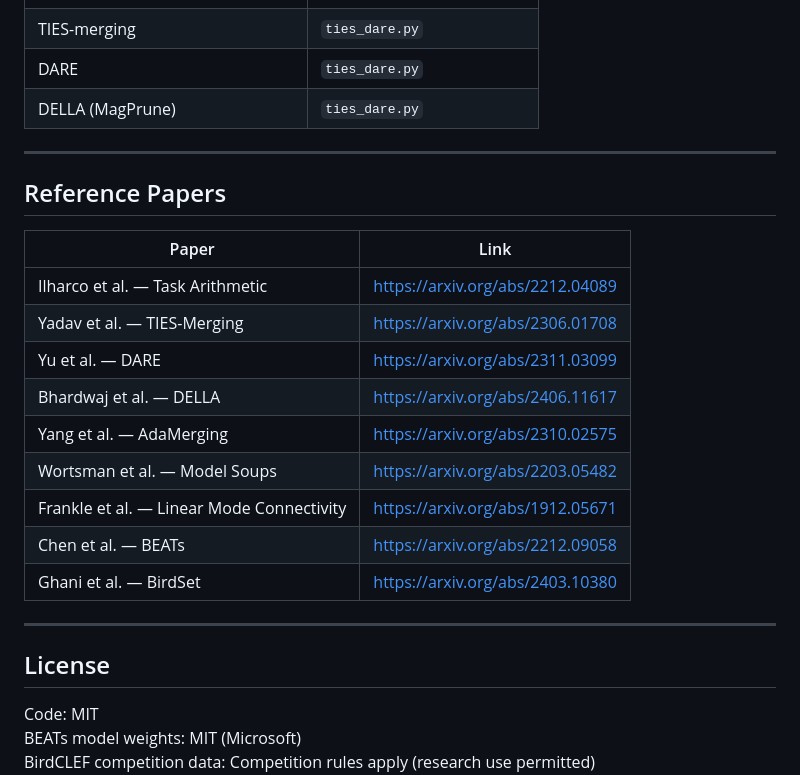
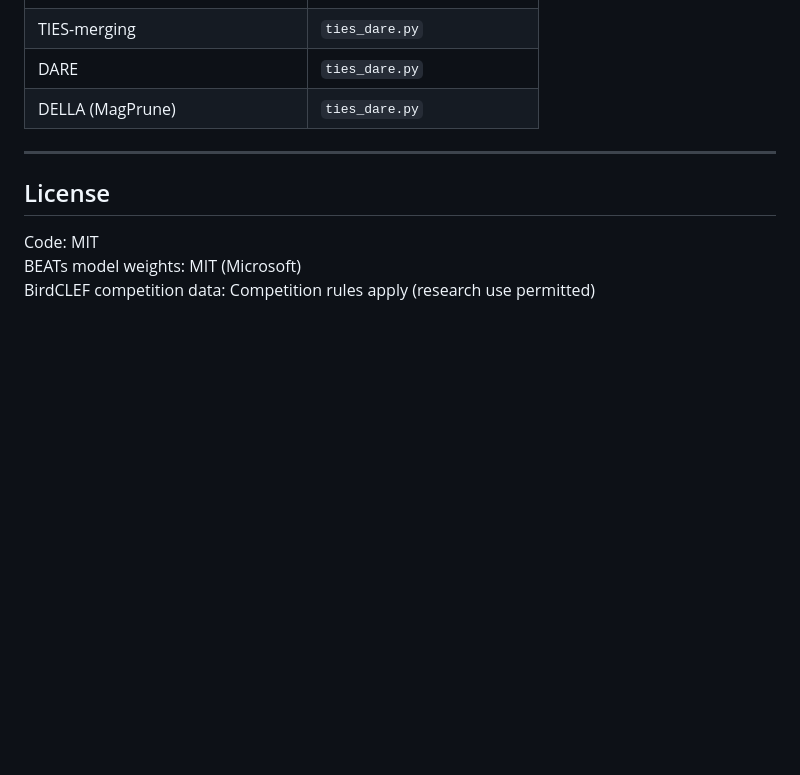
Before and after one commit to Ragib-Amin-Nihal/BioAcousticArithmetic, a Markdown page: README.md, the part around the change. GitHub-like rendering; blank space fills up the shorter version.

Commit message:
Remove reference papers from README
Removed reference papers section from README.

```diff
--- a/README.md
+++ b/README.md
@@ -392,22 +392,6 @@ python extract_predictions.py --config base.yaml --output results/predictions/
 
 ---
 
-## Reference Papers
-
-| Paper | Link |
-|-------|------|
-| Ilharco et al. — Task Arithmetic | https://arxiv.org/abs/2212.04089 |
-| Yadav et al. — TIES-Merging | https://arxiv.org/abs/2306.01708 |
-| Yu et al. — DARE | https://arxiv.org/abs/2311.03099 |
-| Bhardwaj et al. — DELLA | https://arxiv.org/abs/2406.11617 |
-| Yang et al. — AdaMerging | https://arxiv.org/abs/2310.02575 |
-| Wortsman et al. — Model Soups | https://arxiv.org/abs/2203.05482 |
-| Frankle et al. — Linear Mode Connectivity | https://arxiv.org/abs/1912.05671 |
-| Chen et al. — BEATs | https://arxiv.org/abs/2212.09058 |
-| Ghani et al. — BirdSet | https://arxiv.org/abs/2403.10380 |
-
----
-
 
 ## License
 
```
